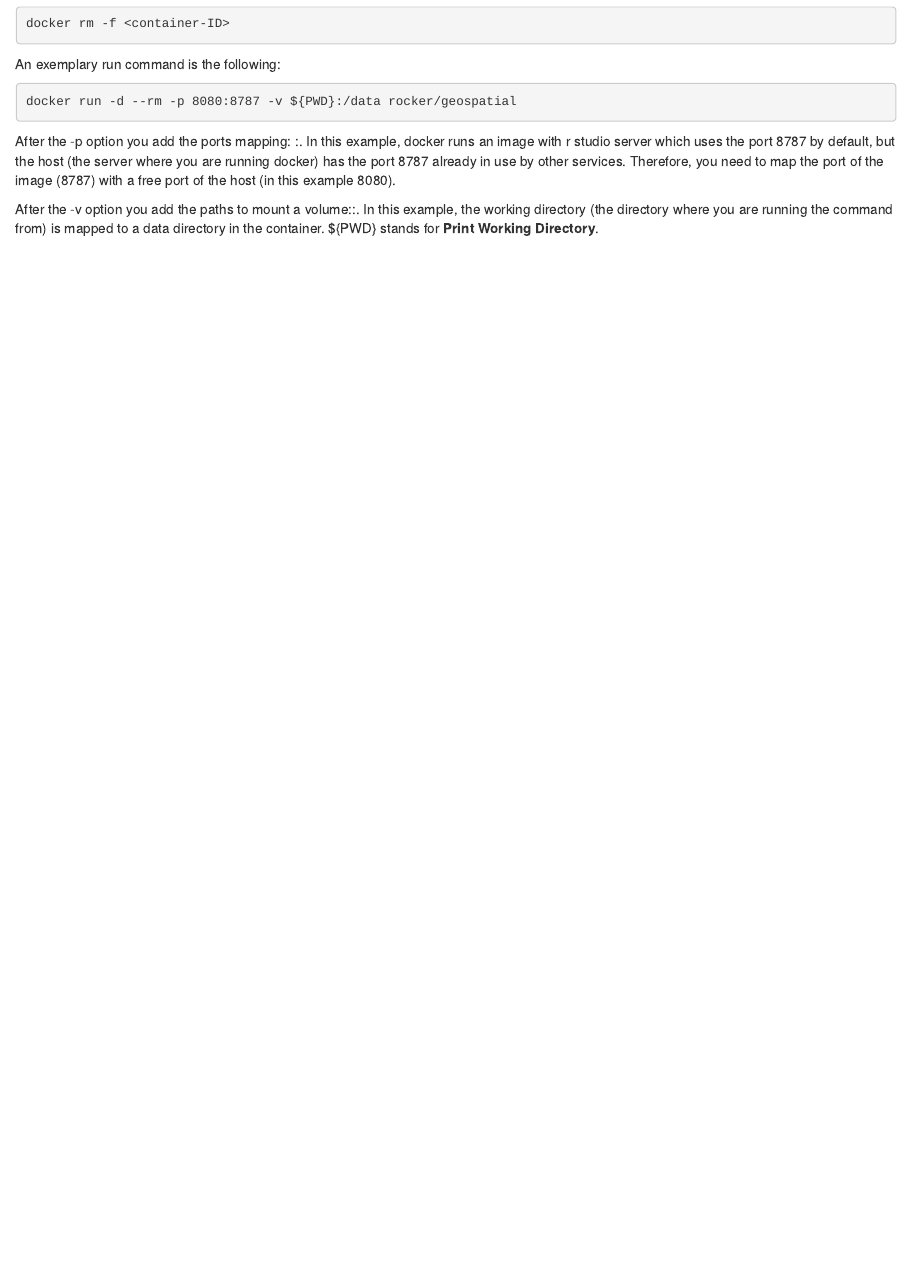
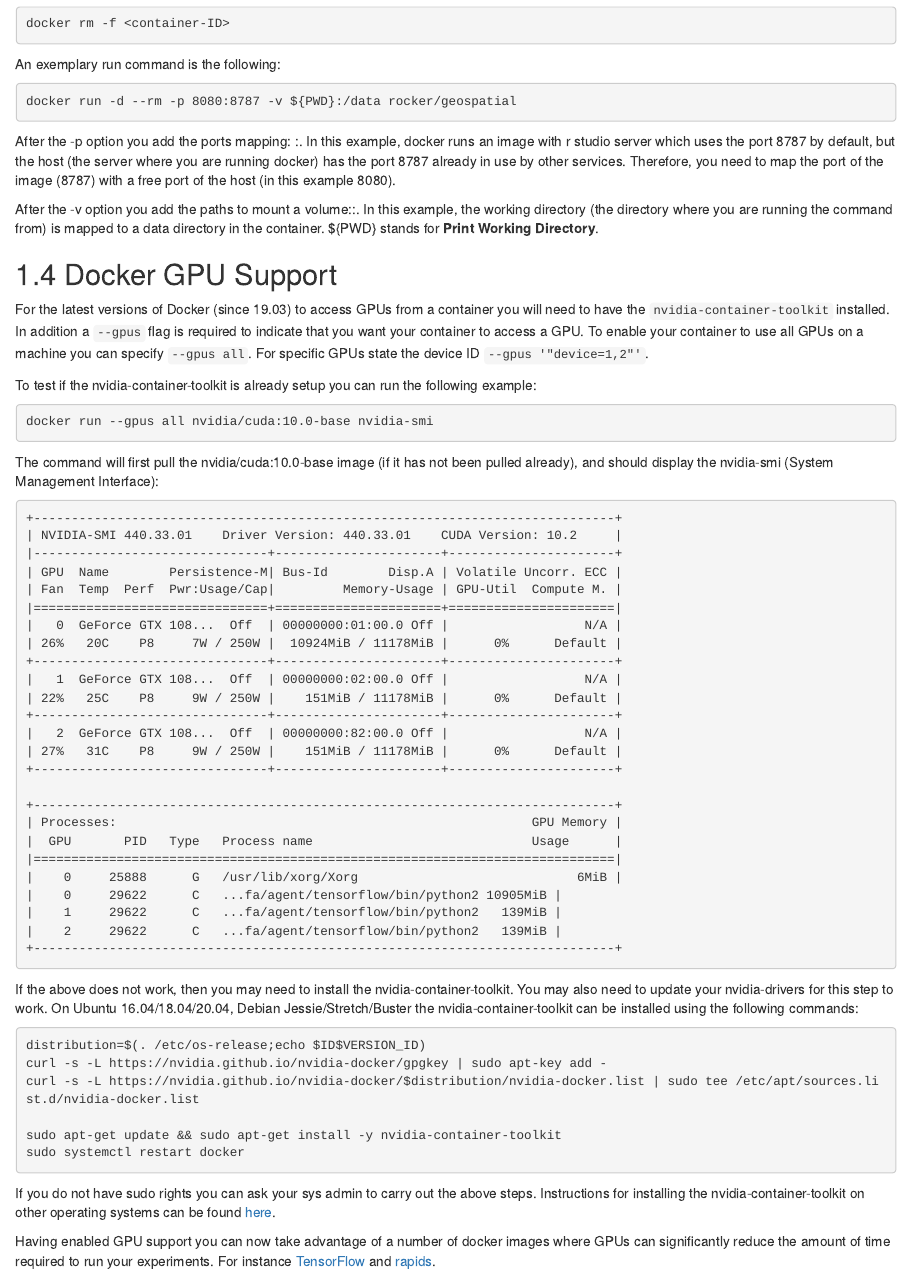
Before and after one commit to GDSL-UL/the_knowledge, an R Markdown document (06_Docker.Rmd): the page in a window 1100 px wide, from 1820 px down. Rendered offline with R 4.5, knitr and Pandoc, with nearby package versions; drawn as R Markdown's standard HTML page in place of the format the file asks for.

Commit message:
Added GPU instructions

````diff
--- a/06_Docker.Rmd
+++ b/06_Docker.Rmd
@@ -114,4 +114,60 @@ docker run -d --rm -p 8080:8787 -v ${PWD}:/data rocker/geospatial
 
 After the -p option you add the ports mapping: <host port>:<container port>. In this example, docker runs an image with r studio server which uses the port 8787 by default, but the host (the server where you are running docker) has the port 8787 already in use by other services. Therefore, you need to map the port of the image (8787) with a free port of the host (in this example 8080).
 
-After the -v option you add the paths to mount a volume:<host path>:<container path>. In this example, the working directory (the directory where you are running the command from) is mapped to a data directory in the container. ${PWD} stands for **Print Working Directory**.
+After the -v option you add the paths to mount a volume:<host path>:<container path>. In this example, the working directory (the directory where you are running the command from) is mapped to a data directory in the container. \${PWD} stands for **Print Working Directory**.
+
+## Docker GPU Support
+
+For the latest versions of Docker (since 19.03) to access GPUs from a container you will need to have the ```nvidia-container-toolkit``` installed. In addition a ```--gpus``` flag is required to indicate that you want your container to access a GPU. To enable your container to use all GPUs on a machine you can specify ```--gpus all```. For specific GPUs state the device ID ```--gpus '"device=1,2"'```.
+
+To test if the nvidia-container-toolkit is already setup you can run the following example:
+
+
+```shell
+docker run --gpus all nvidia/cuda:10.0-base nvidia-smi
+```
+
+The command will first pull the nvidia/cuda:10.0-base image (if it has not been pulled already), and should display the nvidia-smi (System Management Interface):
+
+```shell
++-----------------------------------------------------------------------------+
+| NVIDIA-SMI 440.33.01    Driver Version: 440.33.01    CUDA Version: 10.2     |
+|-------------------------------+----------------------+----------------------+
+| GPU  Name        Persistence-M| Bus-Id        Disp.A | Volatile Uncorr. ECC |
+| Fan  Temp  Perf  Pwr:Usage/Cap|         Memory-Usage | GPU-Util  Compute M. |
+|===============================+======================+======================|
+|   0  GeForce GTX 108...  Off  | 00000000:01:00.0 Off |                  N/A |
+| 26%   20C    P8     7W / 250W |  10924MiB / 11178MiB |      0%      Default |
++-------------------------------+----------------------+----------------------+
+|   1  GeForce GTX 108...  Off  | 00000000:02:00.0 Off |                  N/A |
+| 22%   25C    P8     9W / 250W |    151MiB / 11178MiB |      0%      Default |
++-------------------------------+----------------------+----------------------+
+|   2  GeForce GTX 108...  Off  | 00000000:82:00.0 Off |                  N/A |
+| 27%   31C    P8     9W / 250W |    151MiB / 11178MiB |      0%      Default |
++-------------------------------+----------------------+----------------------+
+
++-----------------------------------------------------------------------------+
+| Processes:                                                       GPU Memory |
+|  GPU       PID   Type   Process name                             Usage      |
+|=============================================================================|
+|    0     25888      G   /usr/lib/xorg/Xorg                             6MiB |
+|    0     29622      C   ...fa/agent/tensorflow/bin/python2 10905MiB |
+|    1     29622      C   ...fa/agent/tensorflow/bin/python2   139MiB |
+|    2     29622      C   ...fa/agent/tensorflow/bin/python2   139MiB |
++-----------------------------------------------------------------------------+
+```
+
+If the above does not work, then you may need to install the nvidia-container-toolkit. You may also need to update your nvidia-drivers for this step to work. On Ubuntu 16.04/18.04/20.04, Debian Jessie/Stretch/Buster the nvidia-container-toolkit can be installed using the following commands:
+
+```shell
+distribution=$(. /etc/os-release;echo $ID$VERSION_ID)
+curl -s -L https://nvidia.github.io/nvidia-docker/gpgkey | sudo apt-key add -
+curl -s -L https://nvidia.github.io/nvidia-docker/$distribution/nvidia-docker.list | sudo tee /etc/apt/sources.list.d/nvidia-docker.list
+
+sudo apt-get update && sudo apt-get install -y nvidia-container-toolkit
+sudo systemctl restart docker
+```
+
+If you do not have sudo rights you can ask your sys admin to carry out the above steps. Instructions for installing the nvidia-container-toolkit on other operating systems can be found [here](https://github.com/NVIDIA/nvidia-docker).
+
+Having enabled GPU support you can now take advantage of a number of docker images where GPUs can significantly reduce the amount of time required to run your experiments. For instance [TensorFlow](https://www.tensorflow.org/install/docker) and [rapids](https://rapids.ai/start.html).
````
